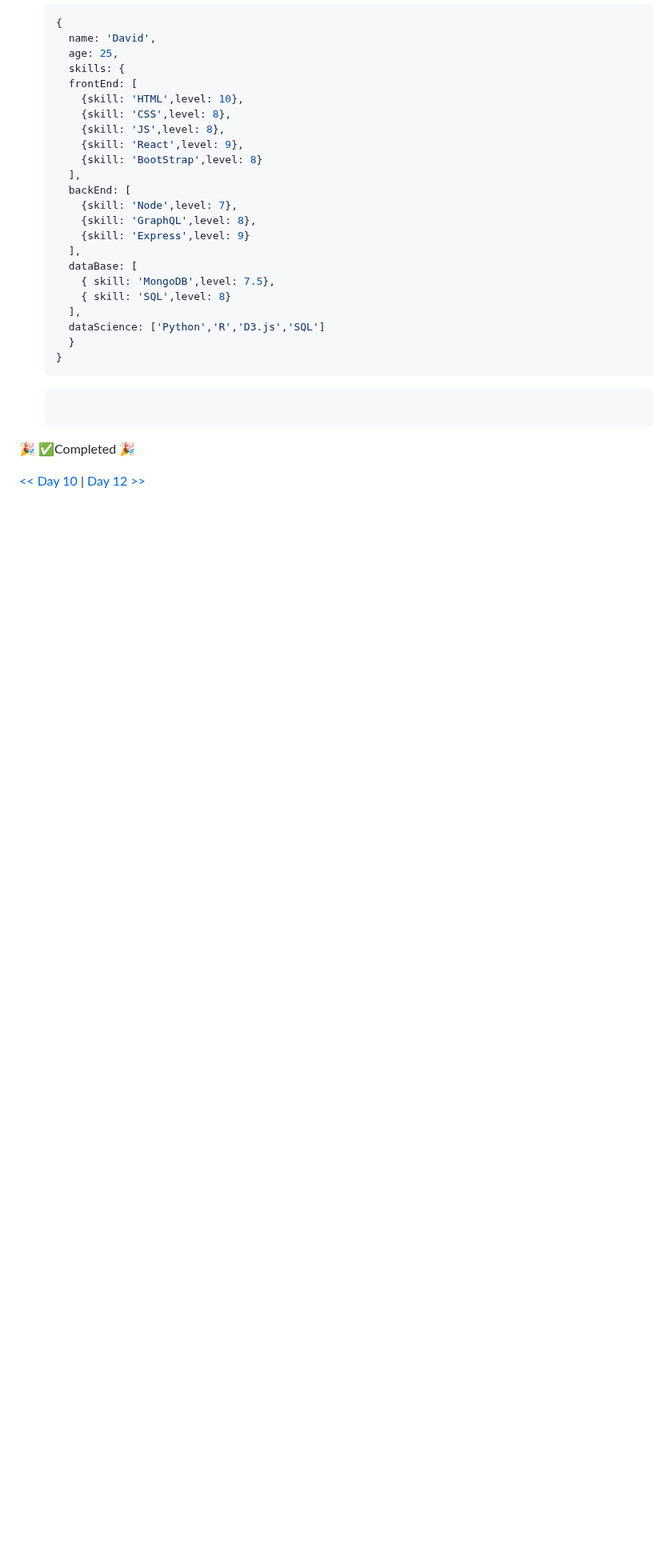
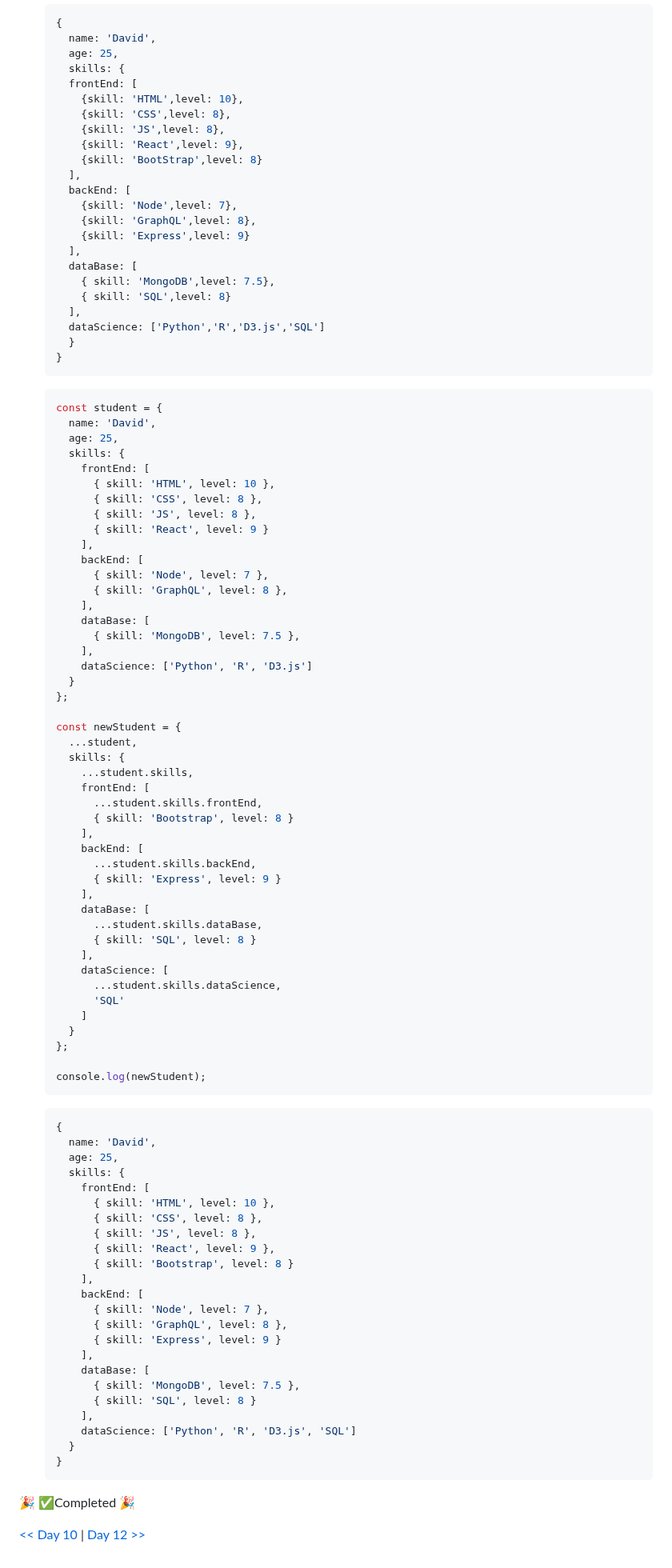
Before and after one commit to manthanank/30-Days-Of-JavaScript-Solutions, a Markdown page: Day11/Day11.md, the part around one of its changes. Shown at 80% size. GitHub-like rendering; blank space fills up the shorter version.

````diff
--- a/Day11/Day11.md
+++ b/Day11/Day11.md
@@ -210,8 +311,78 @@ const users = [
     }
     ```
 
-    ```jx
+    ```jsx
+    const student = {
+      name: 'David',
+      age: 25,
+      skills: {
+        frontEnd: [
+          { skill: 'HTML', level: 10 },
+          { skill: 'CSS', level: 8 },
+          { skill: 'JS', level: 8 },
+          { skill: 'React', level: 9 }
+        ],
+        backEnd: [
+          { skill: 'Node', level: 7 },
+          { skill: 'GraphQL', level: 8 },
+        ],
+        dataBase: [
+          { skill: 'MongoDB', level: 7.5 },
+        ],
+        dataScience: ['Python', 'R', 'D3.js']
+      }
+    };
 
+    const newStudent = {
+      ...student,
+      skills: {
+        ...student.skills,
+        frontEnd: [
+          ...student.skills.frontEnd,
+          { skill: 'Bootstrap', level: 8 }
+        ],
+        backEnd: [
+          ...student.skills.backEnd,
+          { skill: 'Express', level: 9 }
+        ],
+        dataBase: [
+          ...student.skills.dataBase,
+          { skill: 'SQL', level: 8 }
+        ],
+        dataScience: [
+          ...student.skills.dataScience,
+          'SQL'
+        ]
+      }
+    };
+
+    console.log(newStudent);
+    ```
+
+    ```jsx
+    {
+      name: 'David',
+      age: 25,
+      skills: {
+        frontEnd: [
+          { skill: 'HTML', level: 10 },
+          { skill: 'CSS', level: 8 },
+          { skill: 'JS', level: 8 },
+          { skill: 'React', level: 9 },
+          { skill: 'Bootstrap', level: 8 }
+        ],
+        backEnd: [
+          { skill: 'Node', level: 7 },
+          { skill: 'GraphQL', level: 8 },
+          { skill: 'Express', level: 9 }
+        ],
+        dataBase: [
+          { skill: 'MongoDB', level: 7.5 },
+          { skill: 'SQL', level: 8 }
+        ],
+        dataScience: ['Python', 'R', 'D3.js', 'SQL']
+      }
+    }
     ```
 
 🎉 ✅Completed 🎉
````
Also changed, not shown: other parts of Day11/Day11.md (+114 -13 lines).
